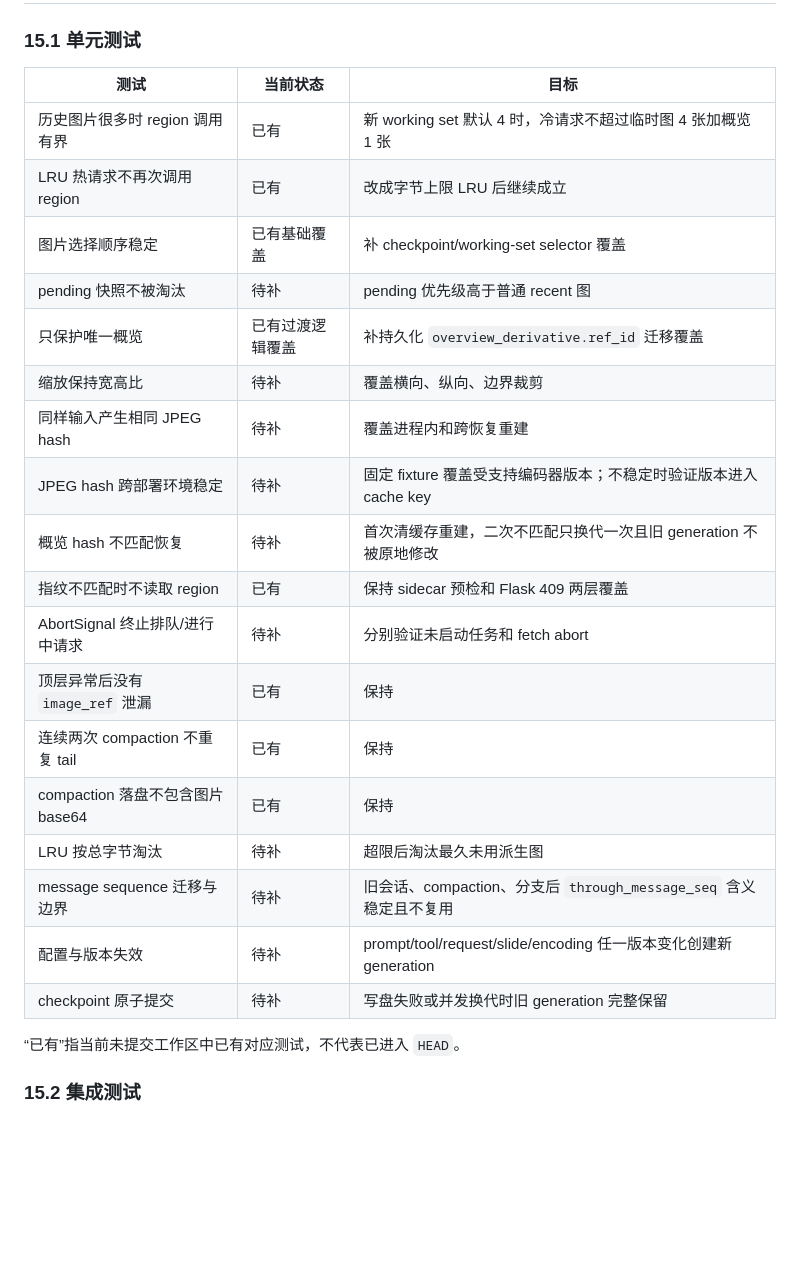
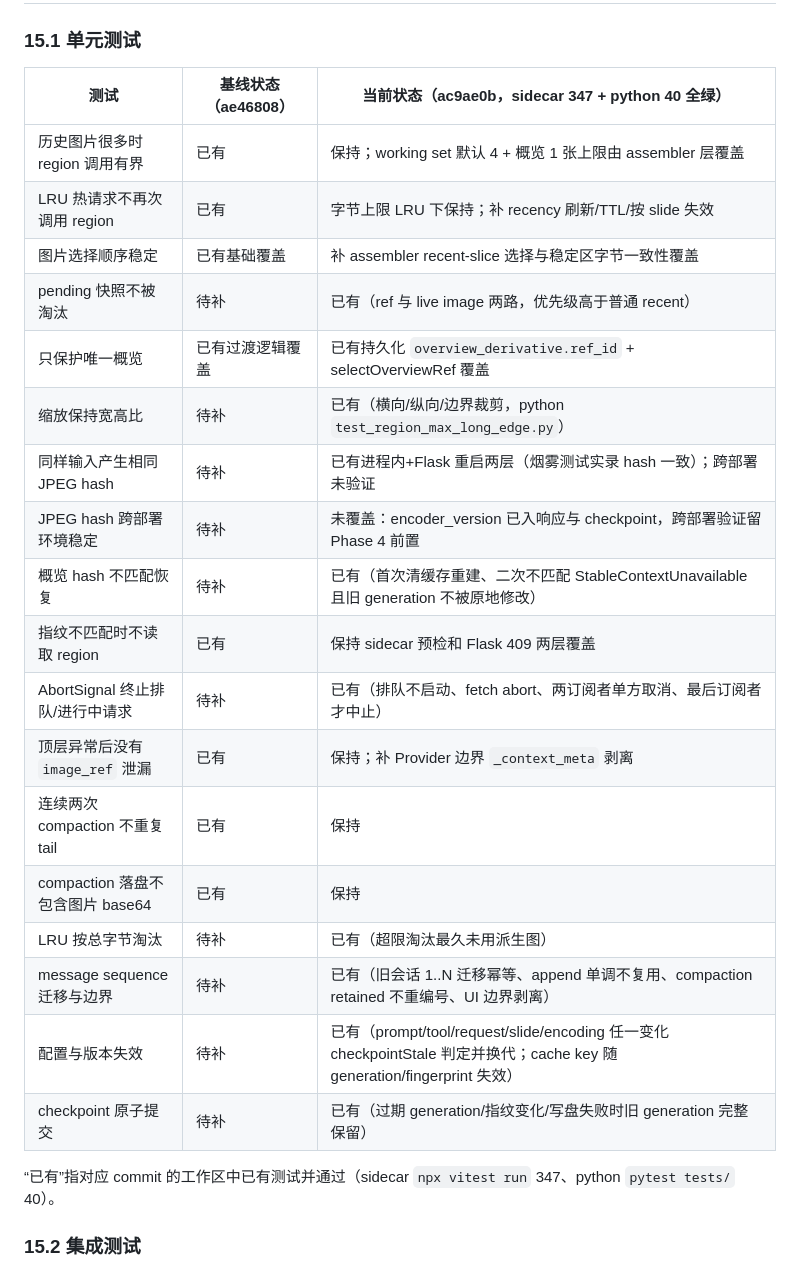
Before and after one commit to solarise94/HistoPilot, a Markdown page: docs/ai-context-cache-visual-workspace-upgrade.md, the part around one of its changes. Rendered like a GitHub page; blank space fills up the shorter version.

```diff
--- a/docs/ai-context-cache-visual-workspace-upgrade.md
+++ b/docs/ai-context-cache-visual-workspace-upgrade.md
@@ -634,28 +644,28 @@ checkpoint_turn_lifetime
 
 ### 15.1 单元测试
 
-| 测试 | 当前状态 | 目标 |
+| 测试 | 基线状态（ae46808） | 当前状态（ac9ae0b，sidecar 347 + python 40 全绿） |
 |---|---|---|
-| 历史图片很多时 region 调用有界 | 已有 | 新 working set 默认 4 时，冷请求不超过临时图 4 张加概览 1 张 |
-| LRU 热请求不再次调用 region | 已有 | 改成字节上限 LRU 后继续成立 |
-| 图片选择顺序稳定 | 已有基础覆盖 | 补 checkpoint/working-set selector 覆盖 |
-| pending 快照不被淘汰 | 待补 | pending 优先级高于普通 recent 图 |
-| 只保护唯一概览 | 已有过渡逻辑覆盖 | 补持久化 `overview_derivative.ref_id` 迁移覆盖 |
-| 缩放保持宽高比 | 待补 | 覆盖横向、纵向、边界裁剪 |
-| 同样输入产生相同 JPEG hash | 待补 | 覆盖进程内和跨恢复重建 |
-| JPEG hash 跨部署环境稳定 | 待补 | 固定 fixture 覆盖受支持编码器版本；不稳定时验证版本进入 cache key |
-| 概览 hash 不匹配恢复 | 待补 | 首次清缓存重建，二次不匹配只换代一次且旧 generation 不被原地修改 |
+| 历史图片很多时 region 调用有界 | 已有 | 保持；working set 默认 4 + 概览 1 张上限由 assembler 层覆盖 |
+| LRU 热请求不再次调用 region | 已有 | 字节上限 LRU 下保持；补 recency 刷新/TTL/按 slide 失效 |
+| 图片选择顺序稳定 | 已有基础覆盖 | 补 assembler recent-slice 选择与稳定区字节一致性覆盖 |
+| pending 快照不被淘汰 | 待补 | 已有（ref 与 live image 两路，优先级高于普通 recent） |
+| 只保护唯一概览 | 已有过渡逻辑覆盖 | 已有持久化 `overview_derivative.ref_id` + selectOverviewRef 覆盖 |
+| 缩放保持宽高比 | 待补 | 已有（横向/纵向/边界裁剪，python `test_region_max_long_edge.py`） |
+| 同样输入产生相同 JPEG hash | 待补 | 已有进程内+Flask 重启两层（烟雾测试实录 hash 一致）；跨部署未验证 |
+| JPEG hash 跨部署环境稳定 | 待补 | 未覆盖：encoder_version 已入响应与 checkpoint，跨部署验证留 Phase 4 前置 |
+| 概览 hash 不匹配恢复 | 待补 | 已有（首次清缓存重建、二次不匹配 StableContextUnavailable 且旧 generation 不被原地修改） |
 | 指纹不匹配时不读取 region | 已有 | 保持 sidecar 预检和 Flask 409 两层覆盖 |
-| AbortSignal 终止排队/进行中请求 | 待补 | 分别验证未启动任务和 fetch abort |
-| 顶层异常后没有 `image_ref` 泄漏 | 已有 | 保持 |
+| AbortSignal 终止排队/进行中请求 | 待补 | 已有（排队不启动、fetch abort、两订阅者单方取消、最后订阅者才中止） |
+| 顶层异常后没有 `image_ref` 泄漏 | 已有 | 保持；补 Provider 边界 `_context_meta` 剥离 |
 | 连续两次 compaction 不重复 tail | 已有 | 保持 |
 | compaction 落盘不包含图片 base64 | 已有 | 保持 |
-| LRU 按总字节淘汰 | 待补 | 超限后淘汰最久未用派生图 |
-| message sequence 迁移与边界 | 待补 | 旧会话、compaction、分支后 `through_message_seq` 含义稳定且不复用 |
-| 配置与版本失效 | 待补 | prompt/tool/request/slide/encoding 任一版本变化创建新 generation |
-| checkpoint 原子提交 | 待补 | 写盘失败或并发换代时旧 generation 完整保留 |
+| LRU 按总字节淘汰 | 待补 | 已有（超限淘汰最久未用派生图） |
+| message sequence 迁移与边界 | 待补 | 已有（旧会话 1..N 迁移幂等、append 单调不复用、compaction retained 不重编号、UI 边界剥离） |
+| 配置与版本失效 | 待补 | 已有（prompt/tool/request/slide/encoding 任一变化 checkpointStale 判定并换代；cache key 随 generation/fingerprint 失效） |
+| checkpoint 原子提交 | 待补 | 已有（过期 generation/指纹变化/写盘失败时旧 generation 完整保留） |
 
-“已有”指当前未提交工作区中已有对应测试，不代表已进入 `HEAD`。
+“已有”指对应 commit 的工作区中已有测试并通过（sidecar `npx vitest run` 347、python `pytest tests/` 40）。
 
 ### 15.2 集成测试
 
```
Also changed, not shown: other parts of docs/ai-context-cache-visual-workspace-upgrade.md (+25 -15 lines).
